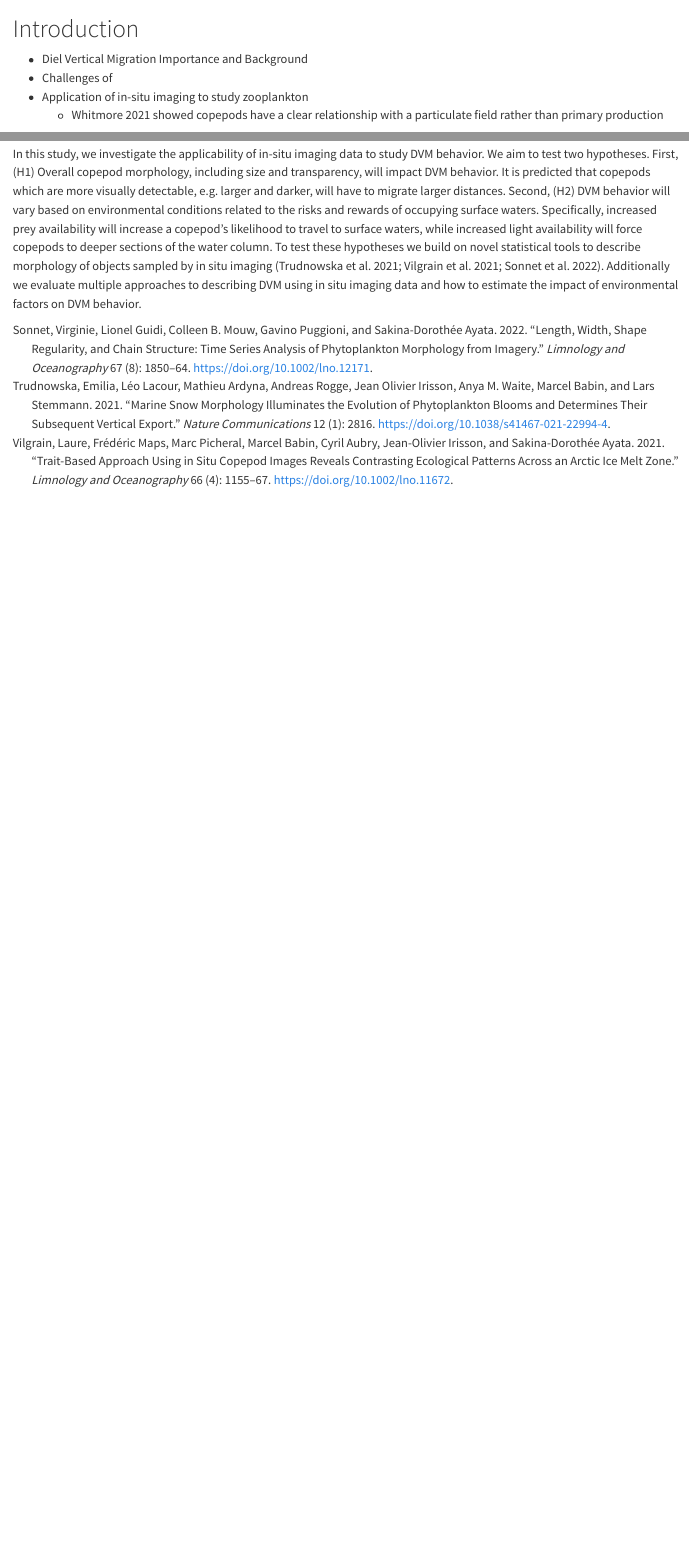
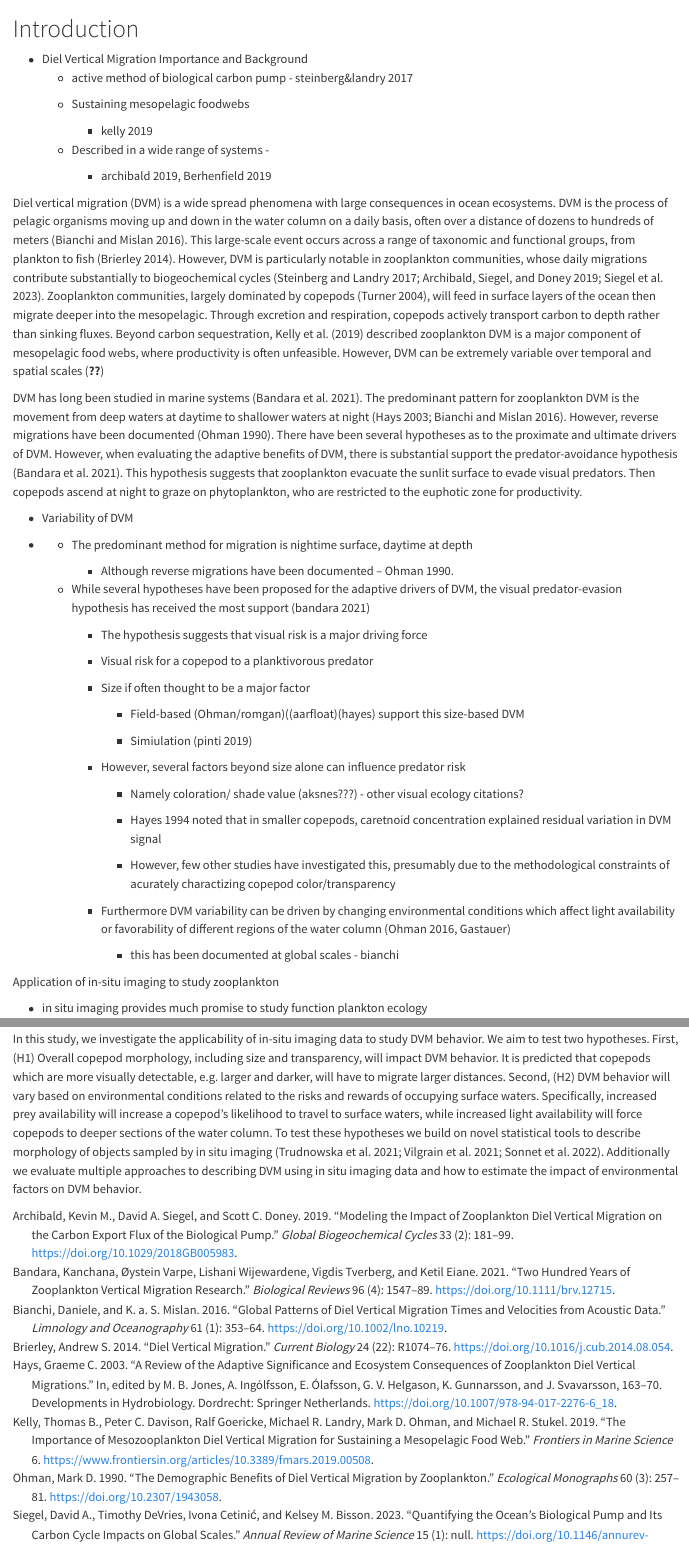
Before and after one commit to TheAlexBarth/DVM_Migration-Morphology, a Quarto document (manuscript/intro.qmd): the page in a window 1100 px wide, from its top, and a second part further down, joined at a grey line. Rendered offline with R 4.5, knitr and Pandoc in place of Quarto, with nearby package versions.

Commit message:
add content to manuscript outline

````diff
--- a/manuscript/intro.qmd
+++ b/manuscript/intro.qmd
@@ -5,11 +5,54 @@ bibliography: references.bib
 # Introduction
 
 -   Diel Vertical Migration Importance and Background
--   Challenges of
--   Application of in-situ imaging to study zooplankton
-    -   Whitmore 2021 showed copepods have a clear relationship with a particulate field rather than primary production
+    -   active method of biological carbon pump - steinberg&landry 2017
 
-        -   They also show in this paper DVM behavior for large copepods but do not investigate at length
+    -   Sustaining mesopelagic foodwebs
 
-        -
--   Hypotheses:
+        -   kelly 2019
+
+    -   Described in a wide range of systems -
+
+        -   archibald 2019, Berhenfield 2019
+
+Diel vertical migration (DVM) is a wide spread phenomena with large consequences in ocean ecosystems. DVM is the process of pelagic organisms moving up and down in the water column on a daily basis, often over a distance of dozens to hundreds of meters [@bianchi2016]. This large-scale event occurs across a range of taxonomic and functional groups, from plankton to fish [@brierley2014]. However, DVM is particularly notable in zooplankton communities, whose daily migrations contribute substantially to biogeochemical cycles [@steinberg2017; @archibald2019; @siegel2023]. Zooplankton communities, largely dominated by copepods [@turner2004], will feed in surface layers of the ocean then migrate deeper into the mesopelagic. Through excretion and respiration, copepods actively transport carbon to depth rather than sinking fluxes. Beyond carbon sequestration, @kelly2019 described zooplankton DVM is a major component of mesopelagic food webs, where productivity is often unfeasible. However, DVM can be extremely variable over temporal and spatial scales [@ohman]
+
+DVM has long been studied in marine systems [@bandara2021]. The predominant pattern for zooplankton DVM is the movement from deep waters at daytime to shallower waters at night [@hays2003; @bianchi2016]. However, reverse migrations have been documented [@ohman1990]. There have been several hypotheses as to the proximate and ultimate drivers of DVM. However, when evaluating the adaptive benefits of DVM, there is substantial support the predator-avoidance hypothesis [@bandara2021]. This hypothesis suggests that zooplankton evacuate the sunlit surface to evade visual predators. Then copepods ascend at night to graze on phytoplankton, who are restricted to the euphotic zone for productivity.
+
+-   Variability of DVM
+
+```{=html}
+<!-- -->
+```
+-
+    -   The predominant method for migration is nightime surface, daytime at depth
+
+        -   Although reverse migrations have been documented -- Ohman 1990.
+
+    -   While several hypotheses have been proposed for the adaptive drivers of DVM, the visual predator-evasion hypothesis has received the most support (bandara 2021)
+
+        -   The hypothesis suggests that visual risk is a major driving force
+
+        -   Visual risk for a copepod to a planktivorous predator
+
+        -   Size if often thought to be a major factor
+
+            -   Field-based (Ohman/romgan)((aarfloat)(hayes) support this size-based DVM
+
+            -   Simiulation (pinti 2019)
+
+        -   However, several factors beyond size alone can influence predator risk
+
+            -   Namely coloration/ shade value (aksnes???) - other visual ecology citations?
+
+            -   Hayes 1994 noted that in smaller copepods, caretnoid concentration explained residual variation in DVM signal
+
+            -   However, few other studies have investigated this, presumably due to the methodological constraints of acurately charactizing copepod color/transparency
+
+        -   Furthermore DVM variability can be driven by changing environmental conditions which affect light availability or favorability of different regions of the water column (Ohman 2016, Gastauer)
+
+            -   this has been documented at global scales - bianchi
+
+Application of in-situ imaging to study zooplankton
+
+-   in situ imaging provides much promise to study function plankton ecology
--- a/manuscript/references.bib
+++ b/manuscript/references.bib
@@ -277,3 +277,41 @@ Publisher: Nature Publishing Group},
 	note = {{\_}eprint: https://onlinelibrary.wiley.com/doi/pdf/10.1002/lno.12171},
 	langid = {en}
 }
+
+@article{brierley2014,
+	title = {Diel vertical migration},
+	author = {Brierley, Andrew S.},
+	year = {2014},
+	month = {11},
+	date = {2014-11},
+	journal = {Current Biology},
+	pages = {R1074--R1076},
+	volume = {24},
+	number = {22},
+	doi = {10.1016/j.cub.2014.08.054},
+	url = {https://linkinghub.elsevier.com/retrieve/pii/S0960982214010677},
+	langid = {en}
+}
+
+@article{steinberg2017,
+	title = {Zooplankton and the Ocean Carbon Cycle},
+	author = {Steinberg, Deborah K. and Landry, Michael R.},
+	year = {2017},
+	date = {2017},
+	journal = {Annual Review of Marine Science},
+	pages = {413--444},
+	volume = {9},
+	number = {1},
+	doi = {10.1146/annurev-marine-010814-015924},
+	url = {https://doi.org/10.1146/annurev-marine-010814-015924},
+	note = {{\_}eprint: https://doi.org/10.1146/annurev-marine-010814-015924
+PMID: 27814033}
+}
+
+@book{turner2004,
+	title = {The importance of small planktonic copepods and their roles in pelagic marine food webs},
+	author = {Turner, Jefferson},
+	year = {2004},
+	month = {04},
+	date = {2004-04-01},
+	volume = {43},
@@ -279,0 +324,113 @@ Publisher: Nature Publishing Group},
+	title = {A comparison of mesopelagic mesozooplankton community structure in the subtropical and subarctic North Pacific Ocean},
+	author = {Steinberg, Deborah K. and Cope, Joseph S. and Wilson, Stephanie E. and Kobari, T.},
+	year = {2008},
+	month = {07},
+	date = {2008-07-01},
+	journal = {Deep Sea Research Part II: Topical Studies in Oceanography},
+	pages = {1615--1635},
+	series = {Understanding the Ocean's Biological Pump:results from VERTIGO},
+	volume = {55},
+	number = {14},
+	doi = {10.1016/j.dsr2.2008.04.025},
+	url = {https://www.sciencedirect.com/science/article/pii/S0967064508001446},
+	langid = {en}
+}
+
+@article{archibald2019,
+	title = {Modeling the Impact of Zooplankton Diel Vertical Migration on the Carbon Export Flux of the Biological Pump},
+	author = {Archibald, Kevin M. and Siegel, David A. and Doney, Scott C.},
+	year = {2019},
+	date = {2019},
+	journal = {Global Biogeochemical Cycles},
+	pages = {181--199},
+	volume = {33},
+	number = {2},
+	doi = {10.1029/2018GB005983},
+	url = {https://onlinelibrary.wiley.com/doi/abs/10.1029/2018GB005983},
+	note = {{\_}eprint: https://onlinelibrary.wiley.com/doi/pdf/10.1029/2018GB005983},
+	langid = {en}
+}
+
+@article{siegel2023,
+	title = {Quantifying the Ocean's Biological Pump and Its Carbon Cycle Impacts on Global Scales},
+	author = {Siegel, David A. and DeVries, Timothy and {Cetini{\'{c}}}, Ivona and Bisson, Kelsey M.},
+	year = {2023},
+	date = {2023},
+	journal = {Annual Review of Marine Science},
+	pages = {null},
+	volume = {15},
+	number = {1},
+	doi = {10.1146/annurev-marine-040722-115226},
+	url = {https://doi.org/10.1146/annurev-marine-040722-115226},
+	note = {{\_}eprint: https://doi.org/10.1146/annurev-marine-040722-115226
+PMID: 36070554}
+}
+
+@article{kelly2019,
+	title = {The Importance of Mesozooplankton Diel Vertical Migration for Sustaining a Mesopelagic Food Web},
+	author = {Kelly, Thomas B. and Davison, Peter C. and Goericke, Ralf and Landry, Michael R. and Ohman, Mark D. and Stukel, Michael R.},
+	year = {2019},
+	date = {2019},
+	journal = {Frontiers in Marine Science},
+	volume = {6},
+	url = {https://www.frontiersin.org/articles/10.3389/fmars.2019.00508}
+}
+
+@article{bianchi2016,
+	title = {Global patterns of diel vertical migration times and velocities from acoustic data},
+	author = {Bianchi, Daniele and Mislan, K. a. S.},
+	year = {2016},
+	date = {2016},
+	journal = {Limnology and Oceanography},
+	pages = {353--364},
+	volume = {61},
+	number = {1},
+	doi = {10.1002/lno.10219},
+	url = {https://onlinelibrary.wiley.com/doi/abs/10.1002/lno.10219},
+	note = {{\_}eprint: https://onlinelibrary.wiley.com/doi/pdf/10.1002/lno.10219},
+	langid = {en}
+}
+
+@article{bandara2021,
+	title = {Two hundred years of zooplankton vertical migration research},
+	author = {Bandara, Kanchana and Varpe, {Øystein} and Wijewardene, Lishani and Tverberg, Vigdis and Eiane, Ketil},
+	year = {2021},
+	date = {2021},
+	journal = {Biological Reviews},
+	pages = {1547--1589},
+	volume = {96},
+	number = {4},
+	doi = {10.1111/brv.12715},
+	url = {https://onlinelibrary.wiley.com/doi/abs/10.1111/brv.12715},
+	note = {{\_}eprint: https://onlinelibrary.wiley.com/doi/pdf/10.1111/brv.12715},
+	langid = {en}
+}
+
+@inproceedings{hays2003,
+	title = {A review of the adaptive significance and ecosystem consequences of zooplankton diel vertical migrations},
+	author = {Hays, Graeme C.},
+	editor = {Jones, M. B. and {Ingólfsson}, A. and {Ólafsson}, E. and Helgason, G. V. and Gunnarsson, K. and Svavarsson, J.},
+	year = {2003},
+	date = {2003},
+	publisher = {Springer Netherlands},
+	pages = {163--170},
+	series = {Developments in Hydrobiology},
+	doi = {10.1007/978-94-017-2276-6_18},
+	address = {Dordrecht},
+	langid = {en}
+}
+
+@article{ohman1990,
+	title = {The Demographic Benefits of Diel Vertical Migration by Zooplankton},
+	author = {Ohman, Mark D.},
+	year = {1990},
+	month = {09},
+	date = {1990-09},
+	journal = {Ecological Monographs},
+	pages = {257--281},
+	volume = {60},
+	number = {3},
+	doi = {10.2307/1943058},
+	url = {https://onlinelibrary.wiley.com/doi/10.2307/1943058},
+	langid = {en}
+}
````
Also changed, not shown: manuscript/discussion.qmd (+28 -4 lines), manuscript/intro.qmd (10 more changed lines), manuscript/references.bib (6 more changed lines).
